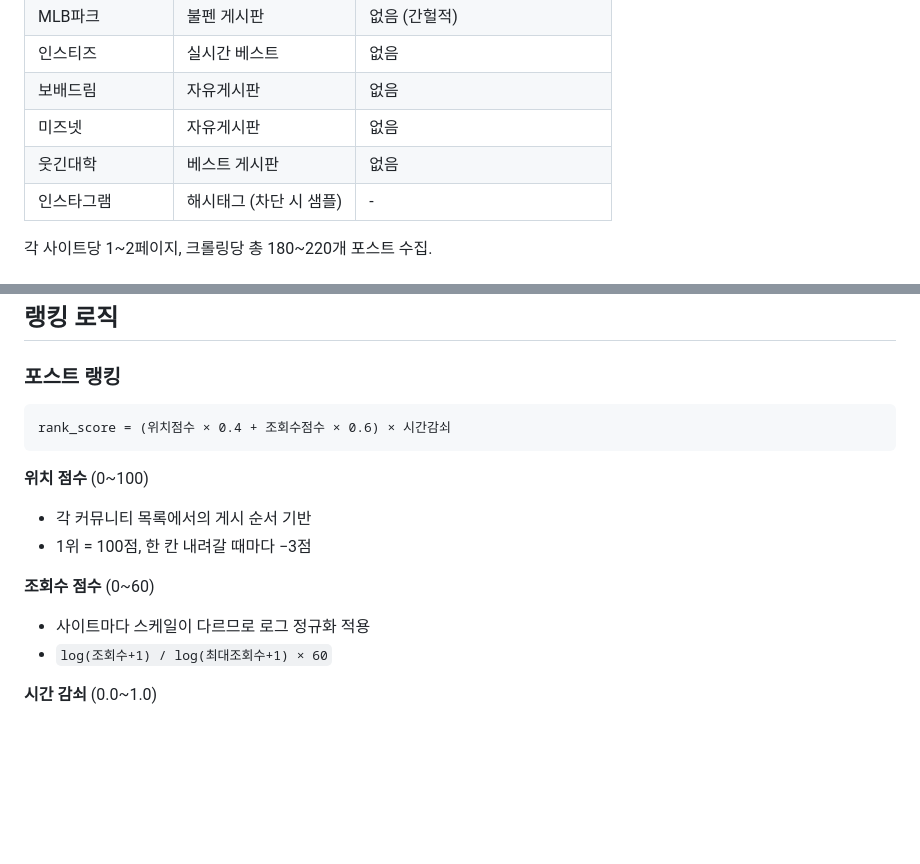
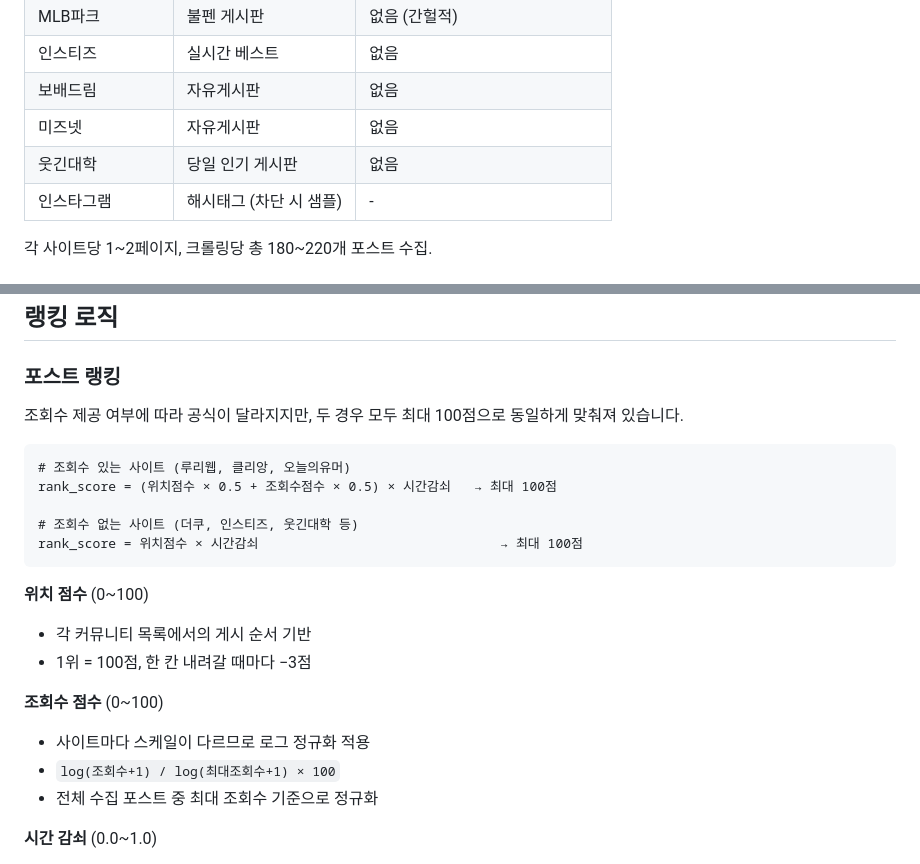
Before and after one commit to gumoyaz/korean-community-crawler, a Markdown page: README.md, 2 parts joined by grey strips. GitHub-like rendering; blank space fills up the shorter version.

Commit message:
README 업데이트: 웃긴대학 당일 게시판, 랭킹 공식 수정 내용 반영
Co-Authored-By: Claude Sonnet 4.6 <noreply@anthropic.com>

````diff
--- a/README.md
+++ b/README.md
@@ -15,7 +15,7 @@
 | 인스티즈 | 실시간 베스트 | 없음 |
 | 보배드림 | 자유게시판 | 없음 |
 | 미즈넷 | 자유게시판 | 없음 |
-| 웃긴대학 | 베스트 게시판 | 없음 |
+| 웃긴대학 | 당일 인기 게시판 | 없음 |
 | 인스타그램 | 해시태그 (차단 시 샘플) | - |
 
 각 사이트당 1~2페이지, 크롤링당 총 180~220개 포스트 수집.
@@ -43,17 +43,24 @@ python app.py
 
 ### 포스트 랭킹
 
+조회수 제공 여부에 따라 공식이 달라지지만, 두 경우 모두 최대 100점으로 동일하게 맞춰져 있습니다.
+
 ```
-rank_score = (위치점수 × 0.4 + 조회수점수 × 0.6) × 시간감쇠
+# 조회수 있는 사이트 (루리웹, 클리앙, 오늘의유머)
+rank_score = (위치점수 × 0.5 + 조회수점수 × 0.5) × 시간감쇠   → 최대 100점
+
+# 조회수 없는 사이트 (더쿠, 인스티즈, 웃긴대학 등)
+rank_score = 위치점수 × 시간감쇠                               → 최대 100점
 ```
 
 **위치 점수** (0~100)
 - 각 커뮤니티 목록에서의 게시 순서 기반
 - 1위 = 100점, 한 칸 내려갈 때마다 −3점
 
-**조회수 점수** (0~60)
+**조회수 점수** (0~100)
 - 사이트마다 스케일이 다르므로 로그 정규화 적용
-- `log(조회수+1) / log(최대조회수+1) × 60`
+- `log(조회수+1) / log(최대조회수+1) × 100`
+- 전체 수집 포스트 중 최대 조회수 기준으로 정규화
 
 **시간 감쇠** (0.0~1.0)
 - 지수 감쇠: `decay = e^(-나이(일) / 30)`
````
